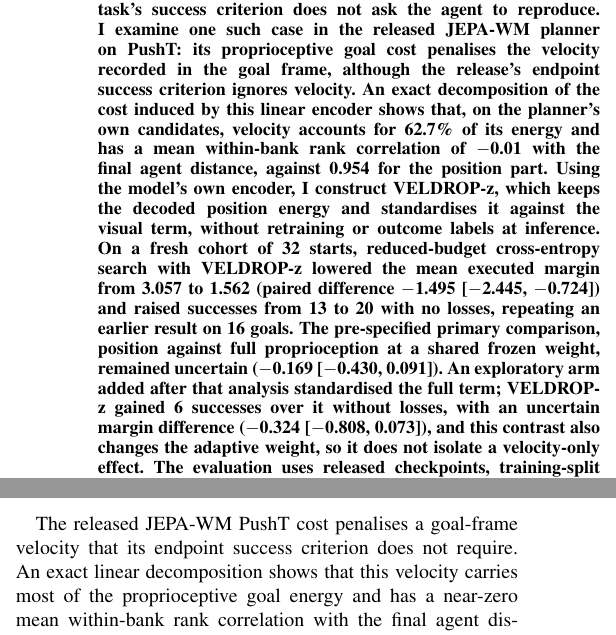
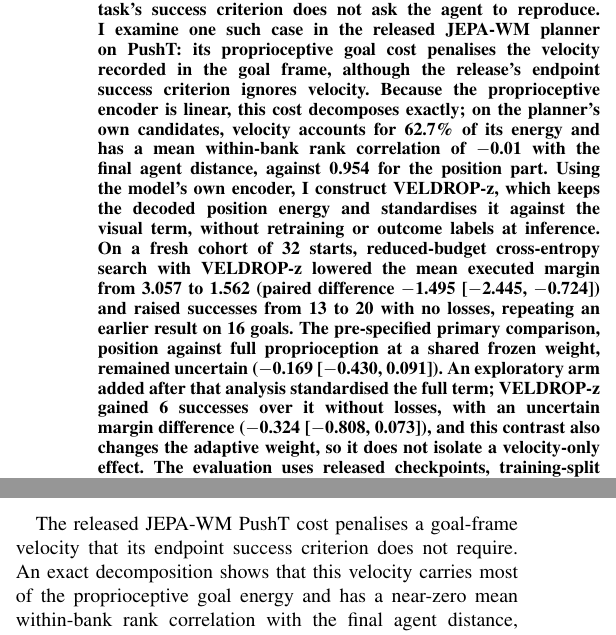
Before and after one commit to levanmanh268/jepa-goal-cost-audit, a LaTeX paper (paper/ICAI2026_LeVanManh_submit_flat.tex): two parts of the columns of pages 1 and 6 of 7, joined at a grey line, cut so that both start at the same text. Compiled offline with pdfLaTeX.

Commit message:
Sync reviewed ICAI v6 submission manuscript

```diff
--- a/paper/ICAI2026_LeVanManh_submit_flat.tex
+++ b/paper/ICAI2026_LeVanManh_submit_flat.tex
@@ -587,8 +587,8 @@ BAI250042@st.cmcu.edu.vn \\
 \begin{abstract}
 Goal observations can contain state variables that a task's success criterion does not ask the agent to reproduce. I
 examine one such case in the released JEPA-WM planner on PushT: its proprioceptive goal cost penalises the velocity
-recorded in the goal frame, although the release's endpoint success criterion ignores velocity. An exact decomposition
-of the cost induced by this linear encoder shows that, on the planner's own candidates, velocity accounts for \DecJVel{} of its energy and has a
+recorded in the goal frame, although the release's endpoint success criterion ignores velocity. Because the proprioceptive
+encoder is linear, this cost decomposes exactly; on the planner's own candidates, velocity accounts for \DecJVel{} of its energy and has a
 mean within-bank rank correlation of \DecJSpVel{} with the final agent distance, against \DecJSpPos{} for the position
 part. Using the model's own encoder, I construct VELDROP-z, which keeps the decoded position energy and standardises it
 against the visual term, without retraining or outcome labels at inference. On a fresh cohort of \RTwN{} starts,
@@ -596,7 +596,7 @@ reduced-budget cross-entropy search with VELDROP-z lowered the mean executed mar
 \RTwVZMargin{} (paired difference \RTwQTwoD{} [\RTwQTwoLo, \RTwQTwoHi]) and raised successes from \RTwRawSucc{} to
 \RTwVZSucc{} with no losses, repeating an earlier result on \RNineN{} goals. The pre-specified primary comparison,
 position against full proprioception at a shared frozen weight, remained uncertain (\RTwQOneD{} [\RTwQOneLo,
-\RTwQOneHi]). An exploratory arm added after that analysis standardised the full term; VELDROP-z gained \RThGain{}
+\RTwQOneHi]). An exploratory arm added after that analysis standardised the full term; \mbox{VELDROP-z} gained \RThGain{}
 successes over it without losses, with an uncertain margin difference (\RThD{} [\RThLo, \RThHi]), and this contrast
 also changes the adaptive weight, so it does not isolate a velocity-only effect. The evaluation uses released
 checkpoints, training-split goals, a reduced search budget and open-loop execution. The results support a scoped
@@ -1054,8 +1054,8 @@ positive rule.
 
 \section{Conclusion}
 The released JEPA-WM PushT cost penalises a goal-frame velocity that its endpoint success criterion does not require.
-An exact linear decomposition shows that this velocity carries most of the proprioceptive goal energy and has a
-near-zero mean within-bank rank correlation with the final agent distance, while at the official weight of 0.1 the visual term alone selects the same plan in 15 of 16 fixed banks. Keeping the decoded position energy and standardising it against the visual term
+An exact decomposition shows that this velocity carries most of the proprioceptive goal energy and has a
+near-zero mean within-bank rank correlation with the final agent distance, while at the official weight of 0.1 the visual term alone selects the same plan in \RaVisOnlySame{} of \RaVisOnlyN{} fixed banks. Keeping the decoded position energy and standardising it against the visual term
 (VELDROP-z) improved the executed plans of reduced-budget search, first on \RNineN{} goals and then on a fresh cohort of
 \RTwN{} starts, where successes rose from \RTwRawSucc{} to \RTwVZSucc{} with no losses. Standardising the full term
 instead also lowered the margin, but its success counts went from \REightBzeroSucc{} to \REightHstdSucc, from
```
Also changed, not shown: paper/abstract.tex (+3 -3 lines), paper/body.tex (+4 -4 lines), paper/main_ieee.pdf, paper/ICAI2026_LeVanManh_submit_flat.tex (4 more changed lines).
